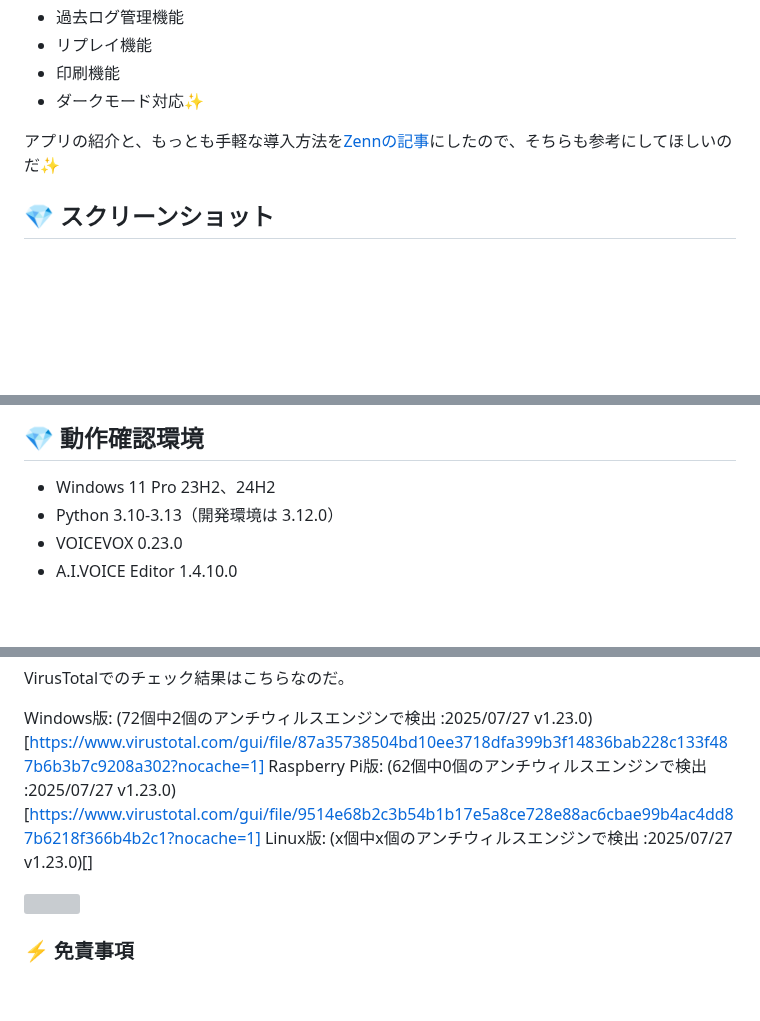
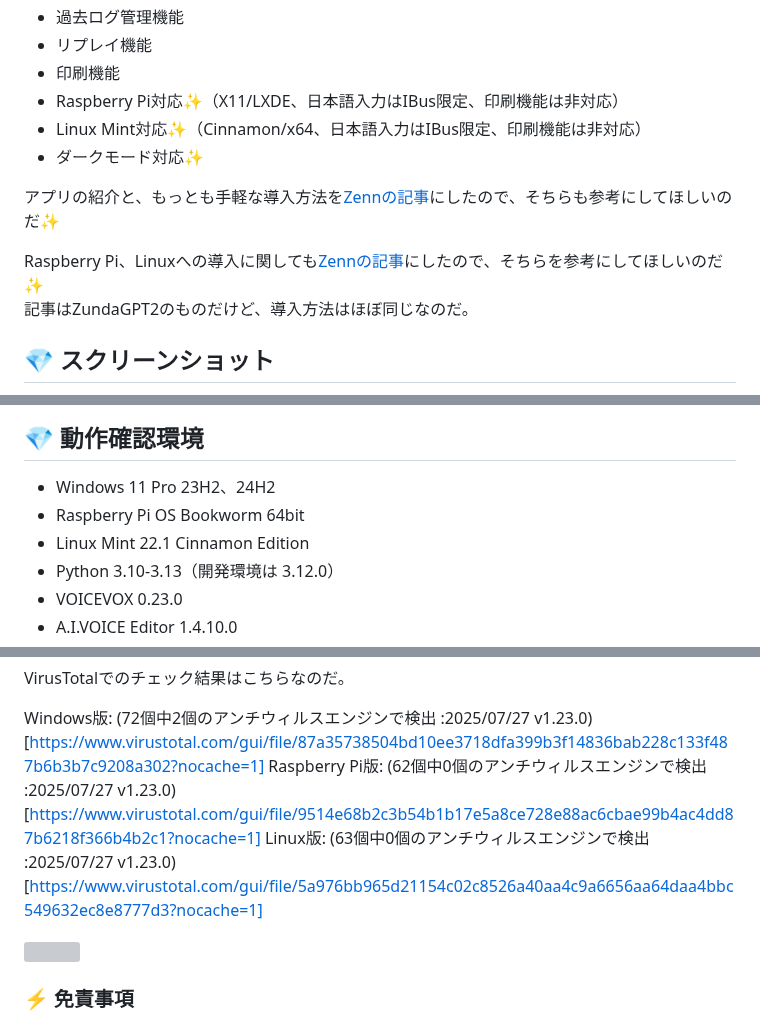
Before and after one commit to led-mirage/ZundaGPT2, a Markdown page: Readme.md, 3 parts joined by grey strips. GitHub-like rendering; blank space fills up the shorter version; grey boxes are pictures that could not be loaded.

```diff
--- a/Readme.md
+++ b/Readme.md
@@ -25,9 +25,14 @@ APIを使ってAIとチャットするアプリなのだ。
 - 過去ログ管理機能
 - リプレイ機能
 - 印刷機能
+- Raspberry Pi対応✨（X11/LXDE、日本語入力はIBus限定、印刷機能は非対応）
+- Linux Mint対応✨（Cinnamon/x64、日本語入力はIBus限定、印刷機能は非対応）
 - ダークモード対応✨
 
 アプリの紹介と、もっとも手軽な導入方法を[Zennの記事](https://zenn.dev/ledmirage/articles/7650f36d3a784a)にしたので、そちらも参考にしてほしいのだ✨
+
+Raspberry Pi、Linuxへの導入に関しても[Zennの記事](https://zenn.dev/ledmirage/articles/aa64356242aefb)にしたので、そちらを参考にしてほしいのだ✨
+記事はZundaGPT2のものだけど、導入方法はほぼ同じなのだ。
 
 <div class="page" />
 
@@ -42,6 +47,8 @@ APIを使ってAIとチャットするアプリなのだ。
 ## 💎 動作確認環境
 
 - Windows 11 Pro 23H2、24H2
+- Raspberry Pi OS Bookworm 64bit
+- Linux Mint 22.1 Cinnamon Edition
 - Python 3.10-3.13（開発環境は 3.12.0）
 - VOICEVOX 0.23.0
 - A.I.VOICE Editor 1.4.10.0
@@ -289,7 +296,7 @@ VirusTotalでのチェック結果はこちらなのだ。
 
 Windows版: (72個中2個のアンチウィルスエンジンで検出 :2025/07/27 v1.23.0)[https://www.virustotal.com/gui/file/87a35738504bd10ee3718dfa399b3f14836bab228c133f487b6b3b7c9208a302?nocache=1]
 Raspberry Pi版: (62個中0個のアンチウィルスエンジンで検出 :2025/07/27 v1.23.0)[https://www.virustotal.com/gui/file/9514e68b2c3b54b1b17e5a8ce728e88ac6cbae99b4ac4dd87b6218f366b4b2c1?nocache=1]
-Linux版: (x個中x個のアンチウィルスエンジンで検出 :2025/07/27 v1.23.0)[]
+Linux版: (63個中0個のアンチウィルスエンジンで検出 :2025/07/27 v1.23.0)[https://www.virustotal.com/gui/file/5a976bb965d21154c02c8526a40aa4c9a6656aa64daa4bbc549632ec8e8777d3?nocache=1]
 
 <img src="doc/virustotal_1.23.0.png" width="600">
 
```
Also changed, not shown: Readme.en.md (+16 -6 lines).
